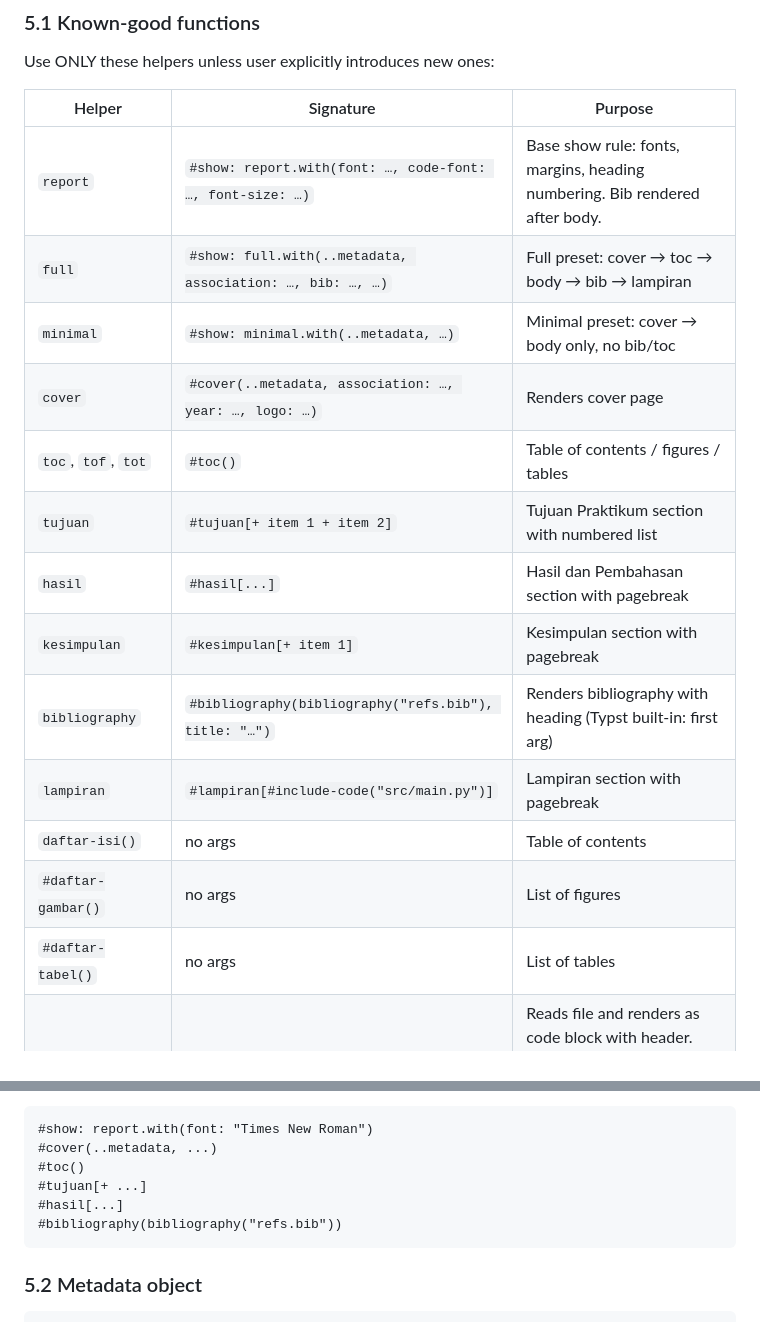
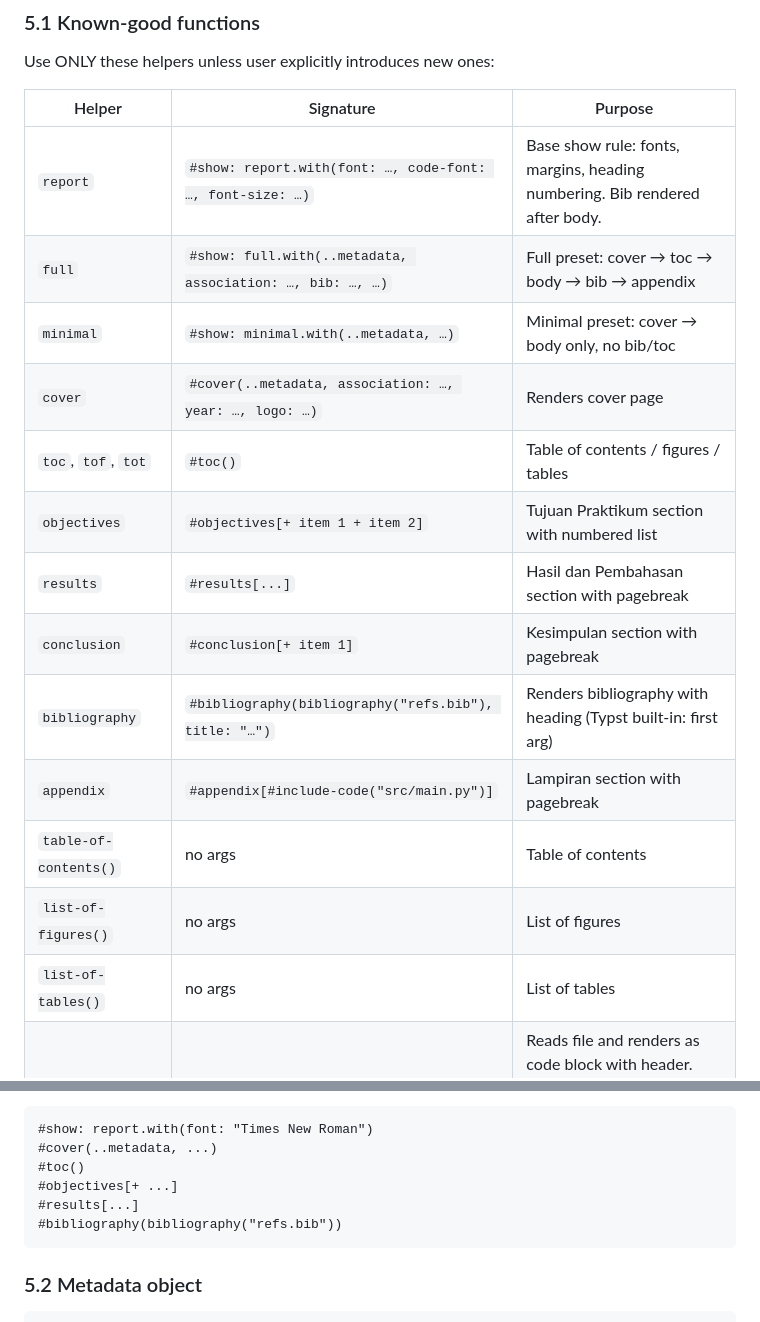
Before and after one commit to atalariq/typst-packages, a Markdown page: skills/typst-lab-report/SKILL.md, 2 parts joined by grey strips. GitHub-like rendering.

Commit message:
docs(skill): update function names to English in SKILL.md

````diff
--- a/skills/typst-lab-report/SKILL.md
+++ b/skills/typst-lab-report/SKILL.md
@@ -217,18 +217,18 @@ Use ONLY these helpers unless user explicitly introduces new ones:
 | Helper | Signature | Purpose |
 |--------|-----------|---------|
 | `report` | `#show: report.with(font: …, code-font: …, font-size: …)` | Base show rule: fonts, margins, heading numbering. Bib rendered after body. |
-| `full` | `#show: full.with(..metadata, association: …, bib: …, …)` | Full preset: cover → toc → body → bib → lampiran |
+| `full` | `#show: full.with(..metadata, association: …, bib: …, …)` | Full preset: cover → toc → body → bib → appendix |
 | `minimal` | `#show: minimal.with(..metadata, …)` | Minimal preset: cover → body only, no bib/toc |
 | `cover` | `#cover(..metadata, association: …, year: …, logo: …)` | Renders cover page |
 | `toc`, `tof`, `tot` | `#toc()` | Table of contents / figures / tables |
-| `tujuan` | `#tujuan[+ item 1 + item 2]` | Tujuan Praktikum section with numbered list |
-| `hasil` | `#hasil[...]` | Hasil dan Pembahasan section with pagebreak |
-| `kesimpulan` | `#kesimpulan[+ item 1]` | Kesimpulan section with pagebreak |
+| `objectives` | `#objectives[+ item 1 + item 2]` | Tujuan Praktikum section with numbered list |
+| `results` | `#results[...]` | Hasil dan Pembahasan section with pagebreak |
+| `conclusion` | `#conclusion[+ item 1]` | Kesimpulan section with pagebreak |
 | `bibliography` | `#bibliography(bibliography("refs.bib"), title: "…")` | Renders bibliography with heading (Typst built-in: first arg) |
-| `lampiran` | `#lampiran[#include-code("src/main.py")]` | Lampiran section with pagebreak |
-| `daftar-isi()` | no args | Table of contents |
-| `#daftar-gambar()` | no args | List of figures |
-| `#daftar-tabel()` | no args | List of tables |
+| `appendix` | `#appendix[#include-code("src/main.py")]` | Lampiran section with pagebreak |
+| `table-of-contents()` | no args | Table of contents |
+| `list-of-figures()` | no args | List of figures |
+| `list-of-tables()` | no args | List of tables |
 | `#include-code(path, line-range: (start, end), ..args)` | via `let` binding | Reads file and renders as code block with header. Always use user's `let` alias. Prefer `line-range`. **`line-range` is end-exclusive** like Python `list[start:end]`: the `end` line is NOT included. Always add 1 to get the intended last line. |
 | `#img(path, ..args)` | via `let` binding | Image with caption. Always use user's `let` alias. |
 | `#code(…)` | `#code(header: str, numbering: bool, raw-block)` | Inline code block (via zebraw) |
@@ -257,8 +257,8 @@ Use ONLY these helpers unless user explicitly introduces new ones:
 #show: report.with(font: "Times New Roman")
 #cover(..metadata, ...)
 #toc()
-#tujuan[+ ...]
-#hasil[...]
+#objectives[+ ...]
+#results[...]
 #bibliography(bibliography("refs.bib"))
 ```
 
````
